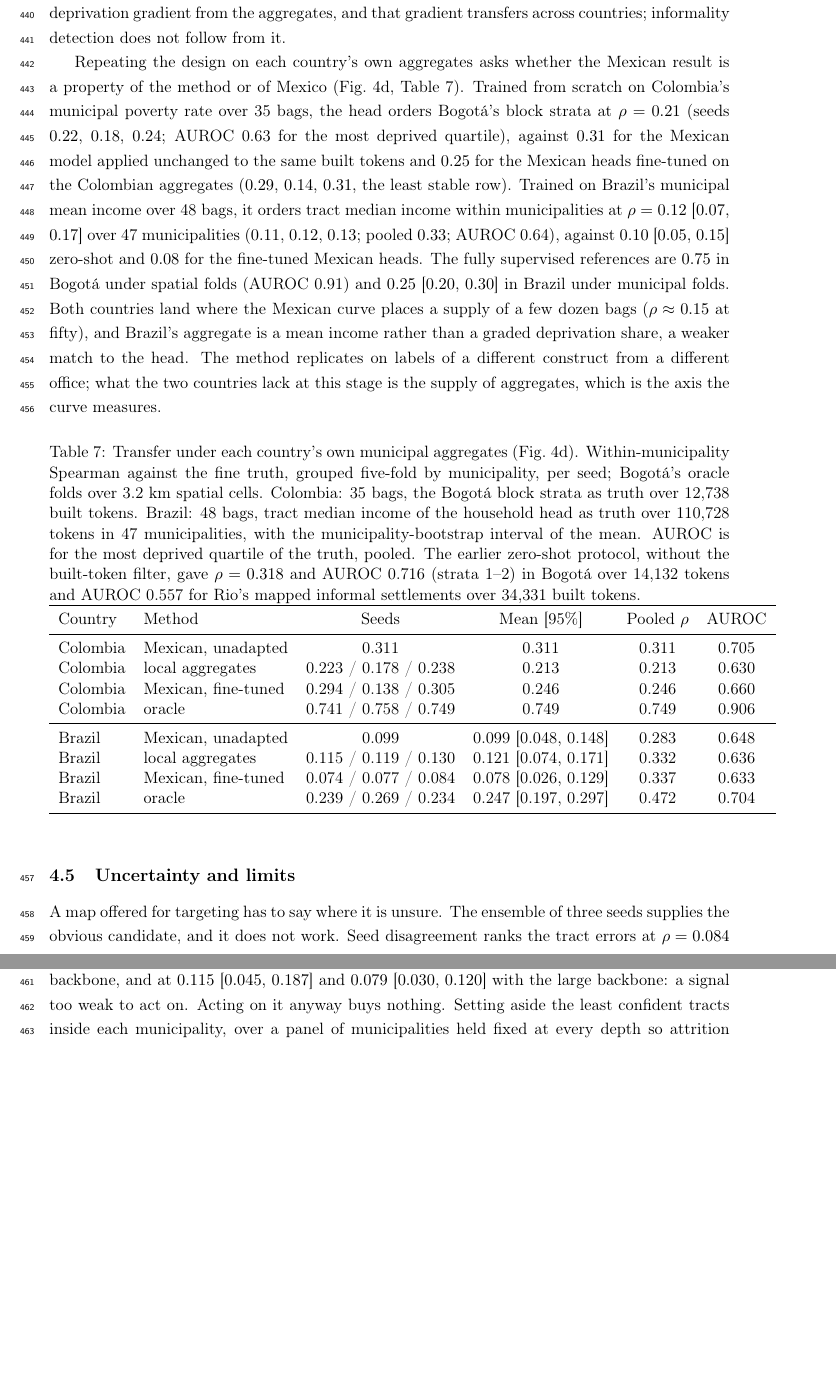
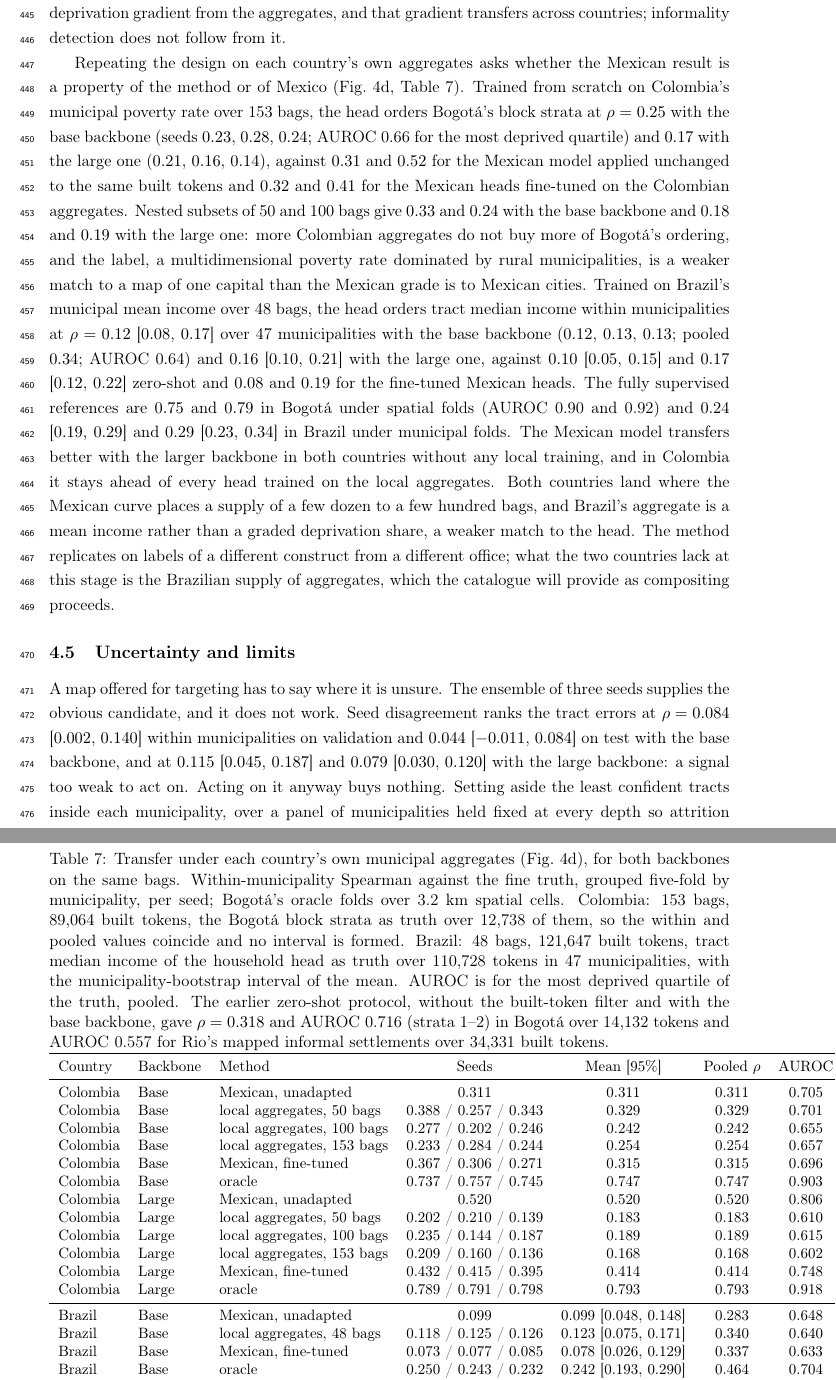
Before and after one commit to dagoPA/sat-insight, a LaTeX paper (docs/manuscript/main.tex): two parts of pages 17 and 18 of 24 before the commit and two parts of pages 17 and 18 of 25 after it, joined at a grey line, cut so that both start at the same text, the shorter picture padded with empty space. Compiled offline with pdfLaTeX.

Commit message:
Transferencia con ambos backbones sobre las mismas 153 y 48 bolsas: Tabla 5, Figura 4d, métodos, resultados, abstract y discusión

```diff
--- a/docs/manuscript/main.tex
+++ b/docs/manuscript/main.tex
@@ -821,44 +829,65 @@ detection does not follow from it.
 
 Repeating the design on each country's own aggregates asks whether the Mexican result is
 a property of the method or of Mexico (Fig.~\ref{fig:validation}d,
-Table~\ref{tab:transfer}). Trained from scratch on Colombia's municipal poverty rate over 35 bags, the
-head orders Bogot\'a's block strata at $\rho = 0.21$ (seeds $0.22$, $0.18$, $0.24$;
-AUROC 0.63 for the most deprived quartile), against $0.31$ for the Mexican model applied
-unchanged to the same built tokens and $0.25$ for the Mexican heads fine-tuned on the
-Colombian aggregates ($0.29$, $0.14$, $0.31$, the least stable row). Trained on
-Brazil's municipal mean income over 48 bags, it orders tract median income within
-municipalities at $\rho = 0.12$ [$0.07$, $0.17$] over 47 municipalities ($0.11$,
-$0.12$, $0.13$; pooled $0.33$; AUROC 0.64), against $0.10$ [$0.05$, $0.15$] zero-shot
-and $0.08$ for the fine-tuned Mexican heads. The fully supervised references are
-$0.75$ in Bogot\'a under spatial folds (AUROC 0.91) and $0.25$ [$0.20$, $0.30$] in
-Brazil under municipal folds. Both countries land where the Mexican curve places a
-supply of a few dozen bags ($\rho \approx 0.15$ at fifty), and Brazil's aggregate
-is a mean income rather than a graded deprivation share, a weaker match to the head. The
-method replicates on labels of a different construct from a different office; what the
-two countries lack at this stage is the supply of aggregates, which is the axis the
-curve measures.
+Table~\ref{tab:transfer}). Trained from scratch on Colombia's municipal poverty rate over
+153 bags, the head orders Bogot\'a's block strata at $\rho = 0.25$ with the base
+backbone (seeds $0.23$, $0.28$, $0.24$; AUROC 0.66 for the most deprived quartile) and
+$0.17$ with the large one ($0.21$, $0.16$, $0.14$), against $0.31$ and $0.52$ for the
+Mexican model applied unchanged to the same built tokens and $0.32$ and $0.41$ for the
+Mexican heads fine-tuned on the Colombian aggregates. Nested subsets of 50 and 100 bags
+give $0.33$ and $0.24$ with the base backbone and $0.18$ and $0.19$ with the large one:
+more Colombian aggregates do not buy more of Bogot\'a's ordering, and the label, a
+multidimensional poverty rate dominated by rural municipalities, is a weaker match to a
+map of one capital than the Mexican grade is to Mexican cities. Trained on Brazil's
+municipal mean income over 48 bags, the head orders tract median income within
+municipalities at $\rho = 0.12$ [$0.08$, $0.17$] over 47 municipalities with the base
+backbone ($0.12$, $0.13$, $0.13$; pooled $0.34$; AUROC 0.64) and $0.16$ [$0.10$, $0.21$]
+with the large one, against $0.10$ [$0.05$, $0.15$] and $0.17$ [$0.12$, $0.22$]
+zero-shot and $0.08$ and $0.19$ for the fine-tuned Mexican heads. The fully supervised
+references are $0.75$ and $0.79$ in Bogot\'a under spatial folds (AUROC 0.90 and 0.92)
+and $0.24$ [$0.19$, $0.29$] and $0.29$ [$0.23$, $0.34$] in Brazil under municipal folds.
+The Mexican model transfers better with the larger backbone in both countries without
+any local training, and in Colombia it stays ahead of every head trained on the local
+aggregates. Both countries land where the Mexican curve places a supply of a few dozen to
+a few hundred bags, and Brazil's aggregate is a mean income rather than a graded
+deprivation share, a weaker match to the head. The method replicates on labels of a
+different construct from a different office; what the two countries lack at this stage
+is the Brazilian supply of aggregates, which the catalogue will provide as compositing
+proceeds.
 
 \begin{table}[htbp]
 \centering
-\caption{Transfer under each country's own municipal aggregates (Fig.~\ref{fig:validation}d).
-Within-municipality Spearman against the fine truth, grouped five-fold by municipality,
-per seed; Bogot\'a's oracle folds over 3.2 km spatial cells. Colombia: 35 bags, the
-Bogot\'a block strata as truth over 12{,}738 built tokens. Brazil: 48 bags, tract median
-income of the household head as truth over 110{,}728 tokens in 47 municipalities, with
-the municipality-bootstrap interval of the mean. AUROC is for the most deprived quartile
-of the truth, pooled. The earlier zero-shot protocol, without the built-token filter,
+\caption{Transfer under each country's own municipal aggregates (Fig.~\ref{fig:validation}d),
+for both backbones on the same bags. Within-municipality Spearman against the fine truth,
+grouped five-fold by municipality, per seed; Bogot\'a's oracle folds over 3.2 km spatial
+cells. Colombia: 153 bags, 89{,}064 built tokens, the Bogot\'a block strata as truth
+over 12{,}738 of them, so the within and pooled values coincide and no interval is
+formed. Brazil: 48 bags, 121{,}647 built tokens, tract median income of the household
+head as truth over 110{,}728 tokens in 47 municipalities, with the municipality-bootstrap
+interval of the mean. AUROC is for the most deprived quartile of the truth, pooled. The
+earlier zero-shot protocol, without the built-token filter and with the base backbone,
 gave $\rho = 0.318$ and AUROC 0.716 (strata 1--2) in Bogot\'a over 14{,}132 tokens and
 AUROC 0.557 for Rio's mapped informal settlements over 34{,}331 built tokens.}
-\begin{tabular}{llcccc}
+\small
+\begin{tabular}{lllcccc}
 \toprule
-Country & Method & Seeds & Mean [95\%] & Pooled $\rho$ & AUROC\\
+Country & Backbone & Method & Seeds & Mean [95\%] & Pooled $\rho$ & AUROC\\
 \midrule
-Colombia & Mexican, unadapted & 0.311 & 0.311 & 0.311 & 0.705\\
-Colombia & local aggregates & 0.223 / 0.178 / 0.238 & 0.213 & 0.213 & 0.630\\
-Colombia & Mexican, fine-tuned & 0.294 / 0.138 / 0.305 & 0.246 & 0.246 & 0.660\\
-Colombia & oracle & 0.741 / 0.758 / 0.749 & 0.749 & 0.749 & 0.906\\
+Colombia & Base & Mexican, unadapted & 0.311 & 0.311 & 0.311 & 0.705\\
+Colombia & Base & local aggregates, 50 bags & 0.388 / 0.257 / 0.343 & 0.329 & 0.329 & 0.701\\
+Colombia & Base & local aggregates, 100 bags & 0.277 / 0.202 / 0.246 & 0.242 & 0.242 & 0.655\\
+Colombia & Base & local aggregates, 153 bags & 0.233 / 0.284 / 0.244 & 0.254 & 0.254 & 0.657\\
+Colombia & Base & Mexican, fine-tuned & 0.367 / 0.306 / 0.271 & 0.315 & 0.315 & 0.696\\
+Colombia & Base & oracle & 0.737 / 0.757 / 0.745 & 0.747 & 0.747 & 0.903\\
+Colombia & Large & Mexican, unadapted & 0.520 & 0.520 & 0.520 & 0.806\\
+Colombia & Large & local aggregates, 50 bags & 0.202 / 0.210 / 0.139 & 0.183 & 0.183 & 0.610\\
+Colombia & Large & local aggregates, 100 bags & 0.235 / 0.144 / 0.187 & 0.189 & 0.189 & 0.615\\
+Colombia & Large & local aggregates, 153 bags & 0.209 / 0.160 / 0.136 & 0.168 & 0.168 & 0.602\\
+Colombia & Large & Mexican, fine-tuned & 0.432 / 0.415 / 0.395 & 0.414 & 0.414 & 0.748\\
+Colombia & Large & oracle & 0.789 / 0.791 / 0.798 & 0.793 & 0.793 & 0.918\\
 \midrule
-Brazil & Mexican, unadapted & 0.099 & 0.099 [0.048, 0.148] & 0.283 & 0.648\\
-Brazil & local aggregates & 0.115 / 0.119 / 0.130 & 0.121 [0.074, 0.171] & 0.332 & 0.636\\
-Brazil & Mexican, fine-tuned & 0.074 / 0.077 / 0.084 & 0.078 [0.026, 0.129] & 0.337 & 0.633\\
-Brazil & oracle & 0.239 / 0.269 / 0.234 & 0.247 [0.197, 0.297] & 0.472 & 0.704\\
+Brazil & Base & Mexican, unadapted & 0.099 & 0.099 [0.048, 0.148] & 0.283 & 0.648\\
+Brazil & Base & local aggregates, 48 bags & 0.118 / 0.125 / 0.126 & 0.123 [0.075, 0.171] & 0.340 & 0.640\\
+Brazil & Base & Mexican, fine-tuned & 0.073 / 0.077 / 0.085 & 0.078 [0.026, 0.129] & 0.337 & 0.633\\
+Brazil & Base & oracle & 0.250 / 0.243 / 0.232 & 0.242 [0.193, 0.290] & 0.464 & 0.704\\
+Brazil & Large & Mexican, unadapted & 0.171 & 0.171 [0.120, 0.223] & 0.411 & 0.689\\
```
Also changed, not shown: docs/manuscript/figures/fig4_validation.pdf, docs/manuscript/main.tex (36 more changed lines), 1 other file.
